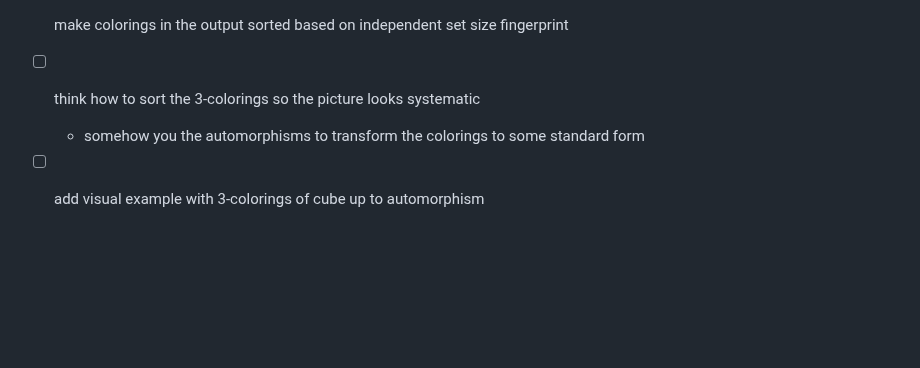
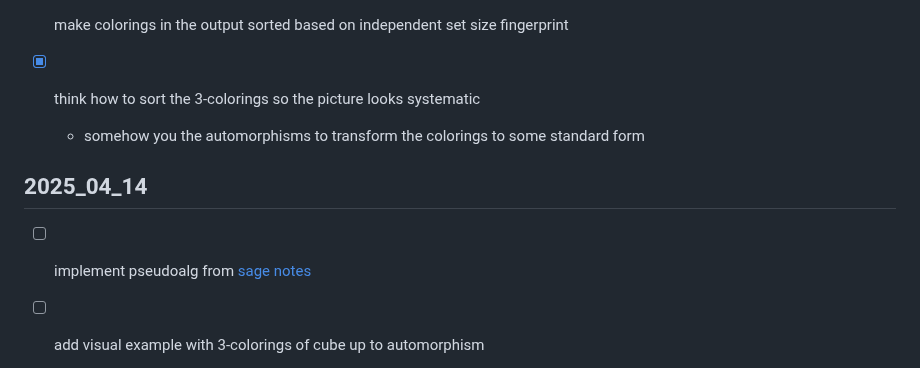
Before and after one commit to hartmaj2/plat-arch-solids-coloring, a Markdown page: Notes/todo.md, the part around the change. GitHub-like rendering; blank space fills up the shorter version.

Commit message:
Update todos

```diff
--- a/Notes/todo.md
+++ b/Notes/todo.md
@@ -268,8 +268,12 @@
 
 - [x] make colorings in the output sorted based on independent set size fingerprint
 
-- [ ] think how to sort the 3-colorings so the picture looks systematic
+- [x] think how to sort the 3-colorings so the picture looks systematic
   - somehow you the automorphisms to transform the colorings to some standard form
+
+## 2025_04_14
+
+- [ ] implement pseudoalg from [sage notes](../Notes/sage_notes.md)
 
 - [ ] add visual example with 3-colorings of cube up to automorphism
   - enumerate all the colorings
```
